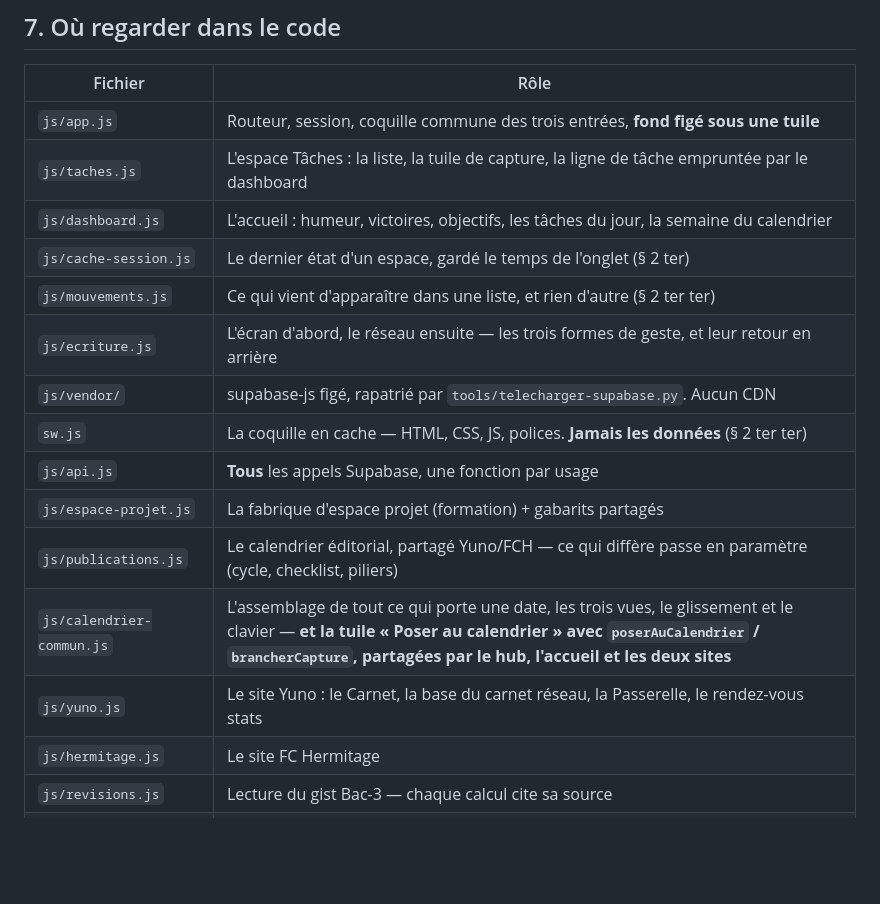
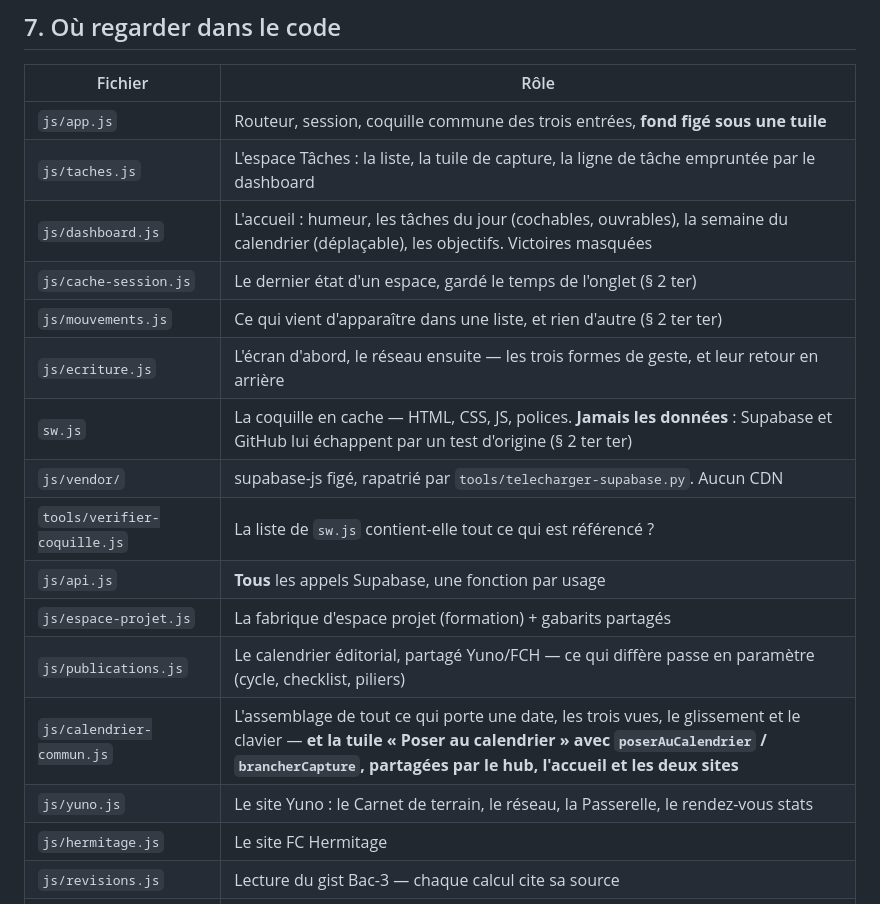
Before and after one commit to noedelahaye-sketch/hub, a Markdown page: docs/etat-des-lieux.md, the part around one of its changes. Drawn GitHub-style; blank space fills up the shorter version.

```diff
--- a/docs/etat-des-lieux.md
+++ b/docs/etat-des-lieux.md
@@ -2010,17 +2096,18 @@ restaurée par le routeur. Ne pas « simplifier » ces id.
 |---|---|
 | `js/app.js` | Routeur, session, coquille commune des trois entrées, **fond figé sous une tuile** |
 | `js/taches.js` | L'espace Tâches : la liste, la tuile de capture, la ligne de tâche empruntée par le dashboard |
-| `js/dashboard.js` | L'accueil : humeur, victoires, objectifs, les tâches du jour, la semaine du calendrier |
+| `js/dashboard.js` | L'accueil : humeur, les tâches du jour (cochables, ouvrables), la semaine du calendrier (déplaçable), les objectifs. Victoires masquées |
 | `js/cache-session.js` | Le dernier état d'un espace, gardé le temps de l'onglet (§ 2 ter) |
 | `js/mouvements.js` | Ce qui vient d'apparaître dans une liste, et rien d'autre (§ 2 ter ter) |
 | `js/ecriture.js` | L'écran d'abord, le réseau ensuite — les trois formes de geste, et leur retour en arrière |
+| `sw.js` | La coquille en cache — HTML, CSS, JS, polices. **Jamais les données** : Supabase et GitHub lui échappent par un test d'origine (§ 2 ter ter) |
 | `js/vendor/` | supabase-js figé, rapatrié par `tools/telecharger-supabase.py`. Aucun CDN |
-| `sw.js` | La coquille en cache — HTML, CSS, JS, polices. **Jamais les données** (§ 2 ter ter) |
+| `tools/verifier-coquille.js` | La liste de `sw.js` contient-elle tout ce qui est référencé ? |
 | `js/api.js` | **Tous** les appels Supabase, une fonction par usage |
 | `js/espace-projet.js` | La fabrique d'espace projet (formation) + gabarits partagés |
 | `js/publications.js` | Le calendrier éditorial, partagé Yuno/FCH — ce qui diffère passe en paramètre (cycle, checklist, piliers) |
 | `js/calendrier-commun.js` | L'assemblage de tout ce qui porte une date, les trois vues, le glissement et le clavier — **et la tuile « Poser au calendrier » avec `poserAuCalendrier` / `brancherCapture`, partagées par le hub, l'accueil et les deux sites** |
-| `js/yuno.js` | Le site Yuno : le Carnet, la base du carnet réseau, la Passerelle, le rendez-vous stats |
+| `js/yuno.js` | Le site Yuno : le Carnet de terrain, le réseau, la Passerelle, le rendez-vous stats |
 | `js/hermitage.js` | Le site FC Hermitage |
 | `js/revisions.js` | Lecture du gist Bac-3 — chaque calcul cite sa source |
 | `tools/generer-icones.py` | Les icônes des trois applications |
```
Also changed, not shown: other parts of docs/etat-des-lieux.md (+113 -27 lines).
